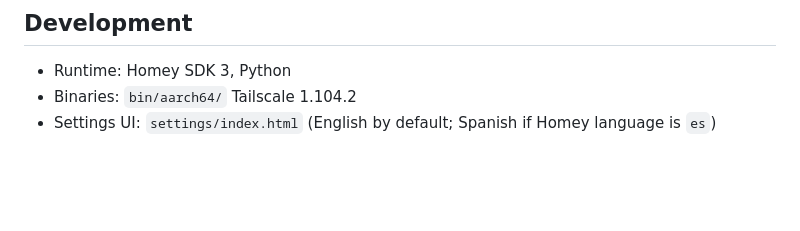
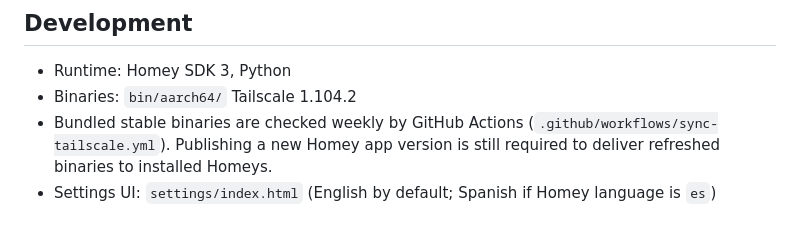
Before and after one commit to danielmigueltejedor/homey-tailscale, a Markdown page: README.md, the part around the change. GitHub-like rendering; blank space fills up the shorter version.

Commit message:
docs: explain automatic binary sync and Homey publication

```diff
--- a/README.md
+++ b/README.md
@@ -105,4 +105,5 @@ Triggers, conditions and actions are available for connect / disconnect / reconn
 
 - Runtime: Homey SDK 3, Python
 - Binaries: `bin/aarch64/` Tailscale 1.104.2
+- Bundled stable binaries are checked weekly by GitHub Actions (`.github/workflows/sync-tailscale.yml`). Publishing a new Homey app version is still required to deliver refreshed binaries to installed Homeys.
 - Settings UI: `settings/index.html` (English by default; Spanish if Homey language is `es`)
```
